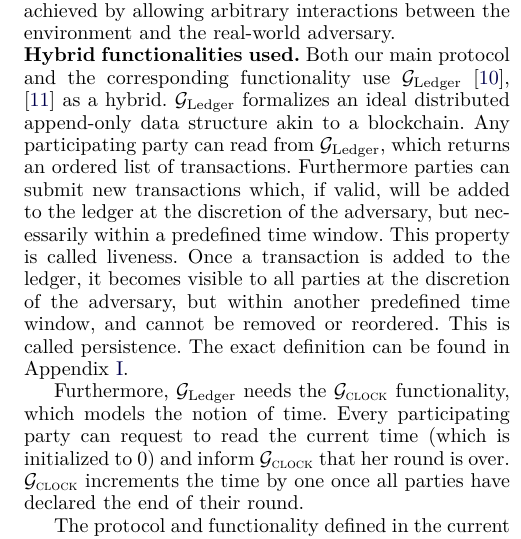
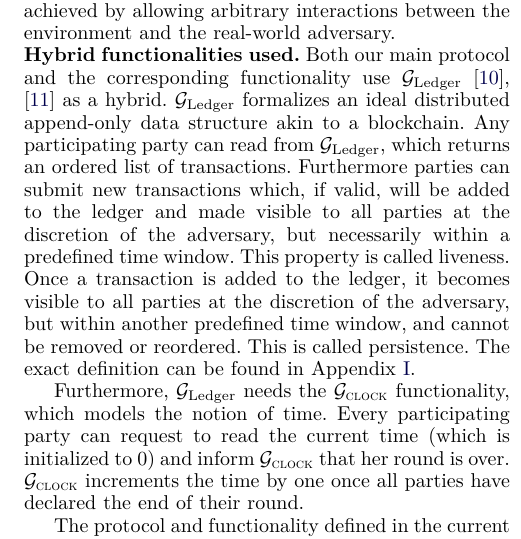
Before and after one commit to OrfeasLitos/PaymentChannels, a LaTeX paper (src/paymentChannels.tex, which reads src/preliminaries.tex): part of one column of page 4 of 50, cut so that both start at the same text. Compiled offline with pdfLaTeX; a missing font is replaced by an installed copy or a similar font; a LaTeX package or settings file that is missing is left out.

Commit message:
Clarify that all can see txs added to the ledger

```diff
--- a/src/preliminaries.tex
+++ b/src/preliminaries.tex
@@ -41,13 +41,13 @@ In simulation-based security, cryptographic tasks are defined via an
     distributed append-only data structure akin to a blockchain. Any
     participating party can read from \ledger, which returns an ordered list
     of transactions. Furthermore parties can submit new transactions which, if
-    valid, will be added to the ledger at the discretion of the adversary, but
-    necessarily within a predefined time window. This property is called
-    liveness. Once a transaction is added to the ledger, it becomes visible to
-    all parties at the discretion of the adversary, but within another
-    predefined time window, and cannot be removed or reordered. This is called
-    persistence. The exact definition can be found in
-    Appendix~\ref{appendix:ledger}.
+    valid, will be added to the ledger and made visible to all parties at the
+    discretion of the adversary, but necessarily within a predefined time
+    window. This property is called liveness. Once a transaction is added to the
+    ledger, it becomes visible to all parties at the discretion of the
+    adversary, but within another predefined time window, and cannot be removed
+    or reordered. This is called persistence. The exact definition can be found
+    in Appendix~\ref{appendix:ledger}.
 
     Furthermore, \ledger{} needs the \Fclock functionality, which models the
     notion of time. Every participating party can request to read the current
```
